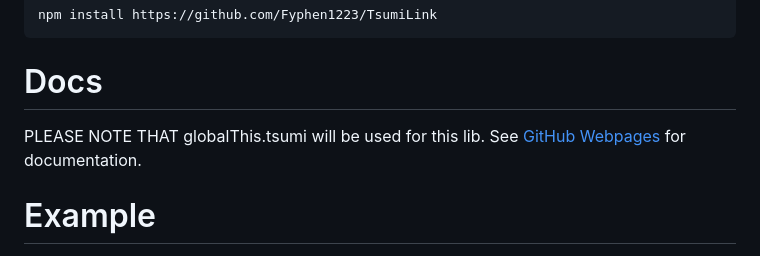
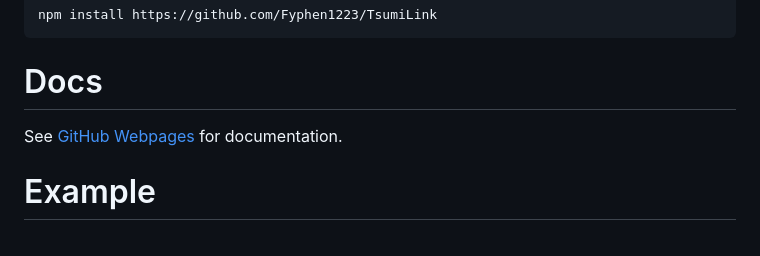
Before and after one commit to Fyphen1223/TsumiLink, a Markdown page: README.md, the part around the change. Drawn GitHub-style.

Commit message:
Get rid of global variables

```diff
--- a/README.md
+++ b/README.md
@@ -28,7 +28,6 @@ npm install https://github.com/Fyphen1223/TsumiLink
 
 # Docs
 
-PLEASE NOTE THAT globalThis.tsumi will be used for this lib.
 See [GitHub Webpages](https://fyphen1223.github.io/TsumiLink/) for documentation.
 
 # Example
```
